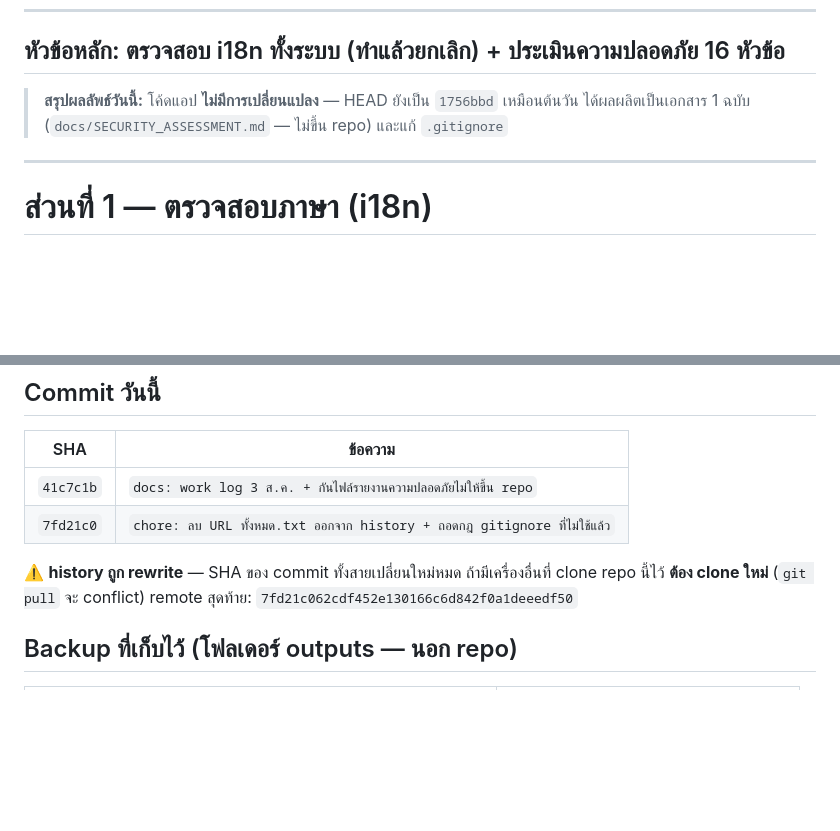
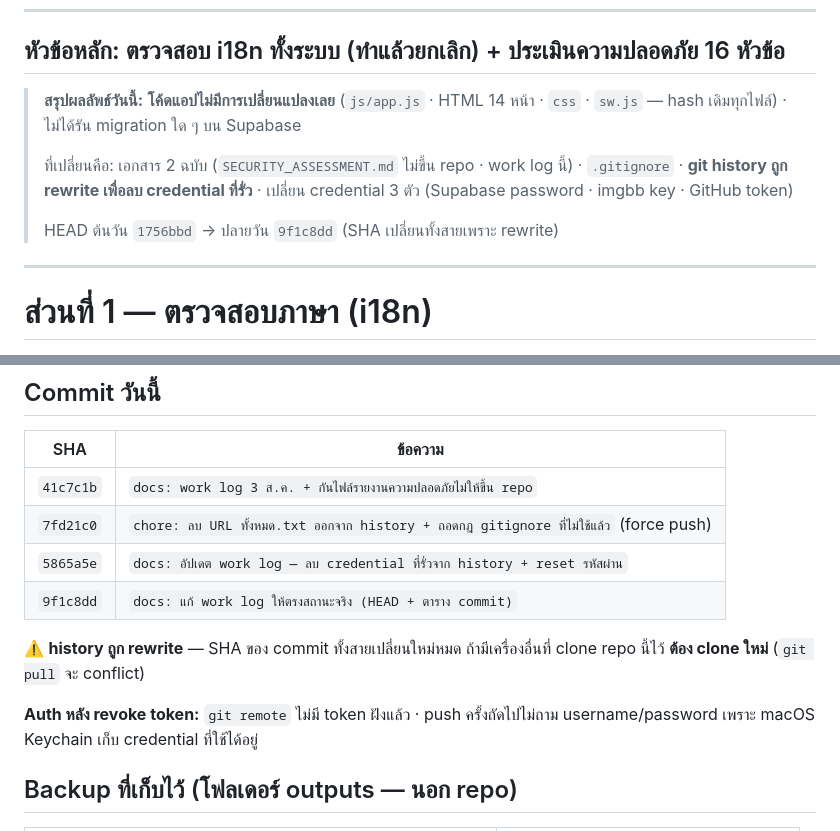
Before and after one commit to Seksunw/5s-audit-system, a Markdown page: work-logs/WORK_LOG_2026-08-03.md, 2 parts joined by grey strips. GitHub-like rendering; blank space fills up the shorter version.

Commit message:
docs: แก้ work log ให้ตรงสถานะจริง (HEAD + ตาราง commit)

```diff
--- a/work-logs/WORK_LOG_2026-08-03.md
+++ b/work-logs/WORK_LOG_2026-08-03.md
@@ -8,8 +8,14 @@
 
 ## หัวข้อหลัก: ตรวจสอบ i18n ทั้งระบบ (ทำแล้วยกเลิก) + ประเมินความปลอดภัย 16 หัวข้อ
 
-> **สรุปผลลัพธ์วันนี้:** โค้ดแอป **ไม่มีการเปลี่ยนแปลง** — HEAD ยังเป็น `1756bbd` เหมือนต้นวัน
-> ได้ผลผลิตเป็นเอกสาร 1 ฉบับ (`docs/SECURITY_ASSESSMENT.md` — ไม่ขึ้น repo) และแก้ `.gitignore`
+> **สรุปผลลัพธ์วันนี้:** **โค้ดแอปไม่มีการเปลี่ยนแปลงเลย** (`js/app.js` · HTML 14 หน้า · `css` · `sw.js`
+> — hash เดิมทุกไฟล์) · ไม่ได้รัน migration ใด ๆ บน Supabase
+>
+> ที่เปลี่ยนคือ: เอกสาร 2 ฉบับ (`SECURITY_ASSESSMENT.md` ไม่ขึ้น repo · work log นี้) ·
+> `.gitignore` · **git history ถูก rewrite เพื่อลบ credential ที่รั่ว** ·
+> เปลี่ยน credential 3 ตัว (Supabase password · imgbb key · GitHub token)
+>
+> HEAD ต้นวัน `1756bbd` → ปลายวัน `9f1c8dd` (SHA เปลี่ยนทั้งสายเพราะ rewrite)
 
 ---
 
@@ -315,11 +321,15 @@ docs/SECURITY_ASSESSMENT.md
 | SHA | ข้อความ |
 |---|---|
 | `41c7c1b` | `docs: work log 3 ส.ค. + กันไฟล์รายงานความปลอดภัยไม่ให้ขึ้น repo` |
-| `7fd21c0` | `chore: ลบ URL ทั้งหมด.txt ออกจาก history + ถอดกฎ gitignore ที่ไม่ใช้แล้ว` |
+| `7fd21c0` | `chore: ลบ URL ทั้งหมด.txt ออกจาก history + ถอดกฎ gitignore ที่ไม่ใช้แล้ว` (force push) |
+| `5865a5e` | `docs: อัปเดต work log — ลบ credential ที่รั่วจาก history + reset รหัสผ่าน` |
+| `9f1c8dd` | `docs: แก้ work log ให้ตรงสถานะจริง (HEAD + ตาราง commit)` |
 
 ⚠️ **history ถูก rewrite** — SHA ของ commit ทั้งสายเปลี่ยนใหม่หมด
 ถ้ามีเครื่องอื่นที่ clone repo นี้ไว้ **ต้อง clone ใหม่** (`git pull` จะ conflict)
-remote สุดท้าย: `7fd21c062cdf452e130166c6d842f0a1deeedf50`
+
+**Auth หลัง revoke token:** `git remote` ไม่มี token ฝังแล้ว · push ครั้งถัดไปไม่ถาม
+username/password เพราะ macOS Keychain เก็บ credential ที่ใช้ได้อยู่
 
 ## Backup ที่เก็บไว้ (โฟลเดอร์ outputs — นอก repo)
 
```
